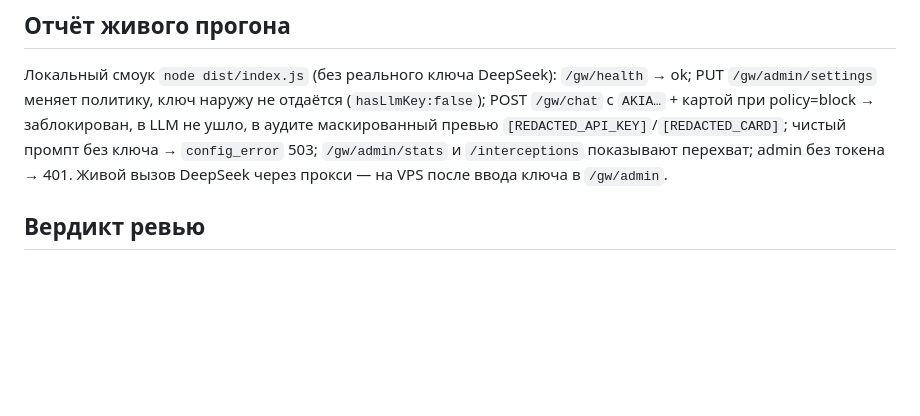
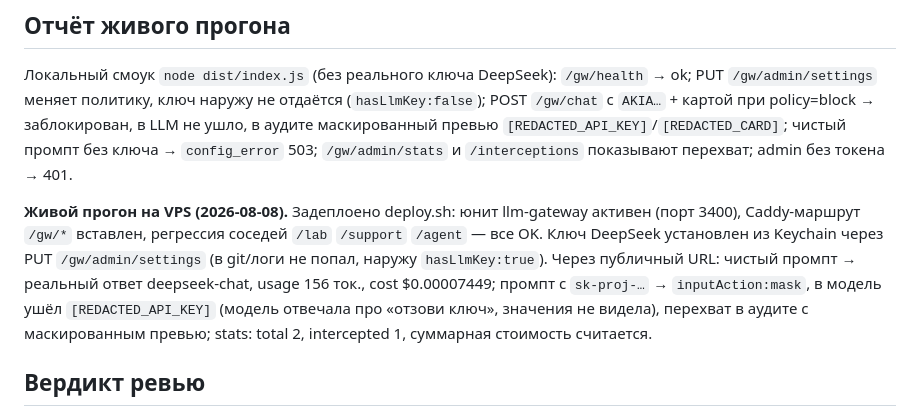
Before and after one commit to Ra53n/Second-Brain-App, a Markdown page: tasks/103-llm-gateway.md, the part around the change. Rendered like a GitHub page; blank space fills up the shorter version.

Commit message:
Задача 103: отчёт живого прогона на VPS — /gw/ задеплоен, DeepSeek через прокси работает
Co-Authored-By: Claude Fable 5 <noreply@anthropic.com>

```diff
--- a/tasks/103-llm-gateway.md
+++ b/tasks/103-llm-gateway.md
@@ -122,7 +122,16 @@ PUT `/gw/admin/settings` меняет политику, ключ наружу н
 POST `/gw/chat` с `AKIA…` + картой при policy=block → заблокирован, в LLM не ушло, в аудите
 маскированный превью `[REDACTED_API_KEY]`/`[REDACTED_CARD]`; чистый промпт без ключа →
 `config_error` 503; `/gw/admin/stats` и `/interceptions` показывают перехват; admin без
-токена → 401. Живой вызов DeepSeek через прокси — на VPS после ввода ключа в `/gw/admin`.
+токена → 401.
+
+**Живой прогон на VPS (2026-08-08).** Задеплоено deploy.sh: юнит llm-gateway активен
+(порт 3400), Caddy-маршрут `/gw/*` вставлен, регрессия соседей `/lab` `/support` `/agent` —
+все OK. Ключ DeepSeek установлен из Keychain через PUT `/gw/admin/settings` (в git/логи не
+попал, наружу `hasLlmKey:true`). Через публичный URL: чистый промпт → реальный ответ
+deepseek-chat, usage 156 ток., cost $0.00007449; промпт с `sk-proj-…` → `inputAction:mask`,
+в модель ушёл `[REDACTED_API_KEY]` (модель отвечала про «отзови ключ», значения не видела),
+перехват в аудите с маскированным превью; stats: total 2, intercepted 1, суммарная стоимость
+считается.
 
 ## Вердикт ревью
 
```
